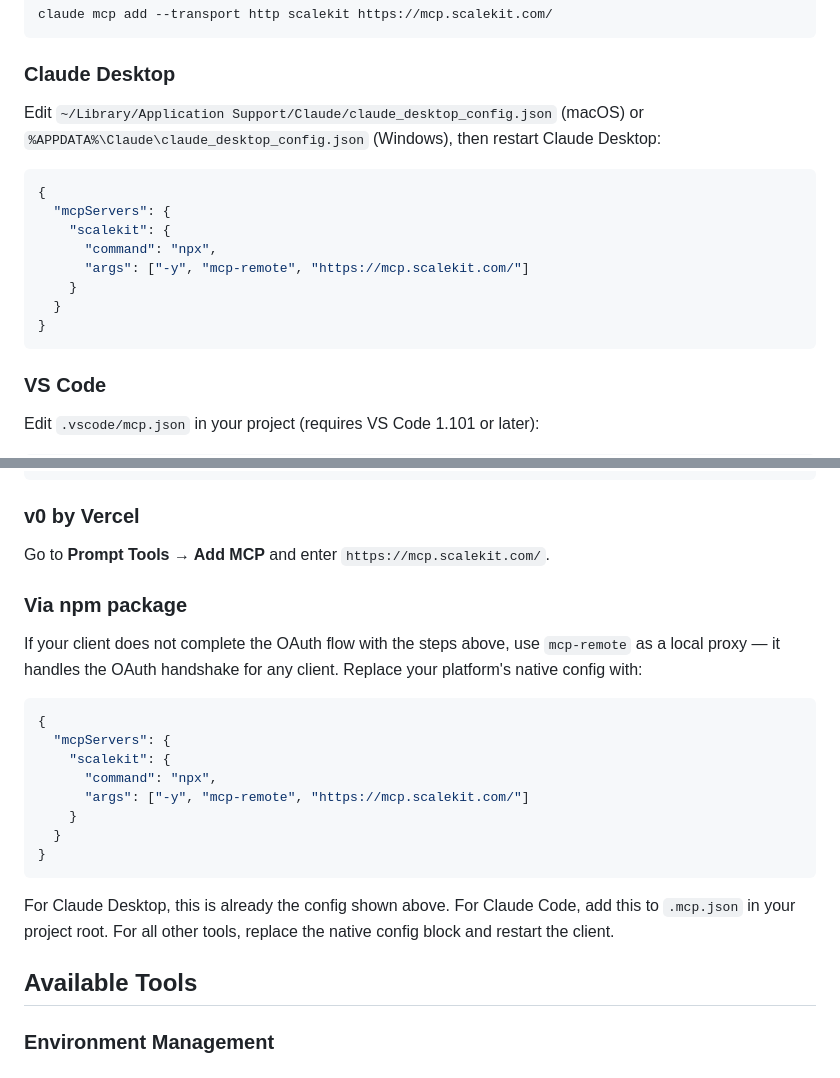
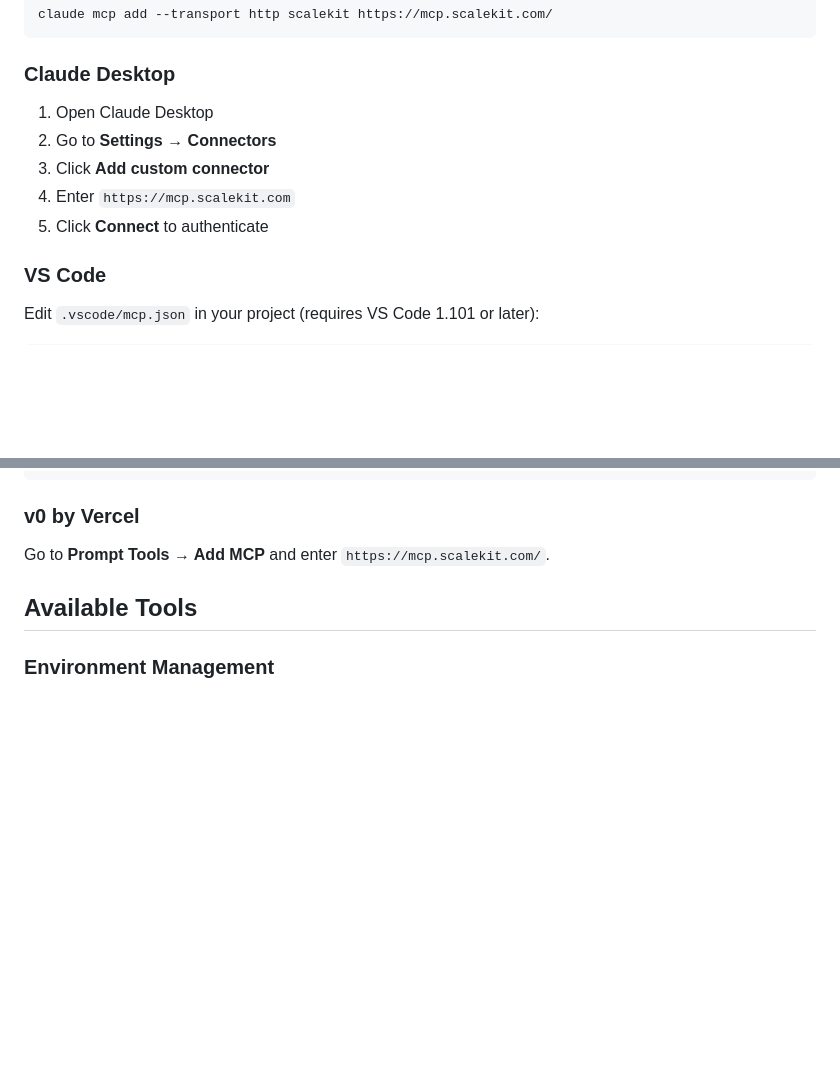
Before and after one commit to scalekit-inc/scalekit-mcp-server, a Markdown page: README.md, 2 parts joined by grey strips. Rendered like a GitHub page; blank space fills up the shorter version.

Commit message:
docs: update Claude Desktop to Connectors UI flow; remove mcp-remote section

````diff
--- a/README.md
+++ b/README.md
@@ -57,18 +57,11 @@ claude mcp add --transport http scalekit https://mcp.scalekit.com/
 
 ### Claude Desktop
 
-Edit `~/Library/Application Support/Claude/claude_desktop_config.json` (macOS) or `%APPDATA%\Claude\claude_desktop_config.json` (Windows), then restart Claude Desktop:
-
-```json
-{
-  "mcpServers": {
-    "scalekit": {
-      "command": "npx",
-      "args": ["-y", "mcp-remote", "https://mcp.scalekit.com/"]
-    }
-  }
-}
-```
+1. Open Claude Desktop
+2. Go to **Settings → Connectors**
+3. Click **Add custom connector**
+4. Enter `https://mcp.scalekit.com`
+5. Click **Connect** to authenticate
 
 ### VS Code
 
@@ -205,23 +198,6 @@ Go to **Settings → MCP Servers → Add MCP Server** and enter `https://mcp.sca
 ### v0 by Vercel
 
 Go to **Prompt Tools → Add MCP** and enter `https://mcp.scalekit.com/`.
-
-### Via npm package
-
-If your client does not complete the OAuth flow with the steps above, use `mcp-remote` as a local proxy — it handles the OAuth handshake for any client. Replace your platform's native config with:
-
-```json
-{
-  "mcpServers": {
-    "scalekit": {
-      "command": "npx",
-      "args": ["-y", "mcp-remote", "https://mcp.scalekit.com/"]
-    }
-  }
-}
-```
-
-For Claude Desktop, this is already the config shown above. For Claude Code, add this to `.mcp.json` in your project root. For all other tools, replace the native config block and restart the client.
 
 ## Available Tools
 
````
